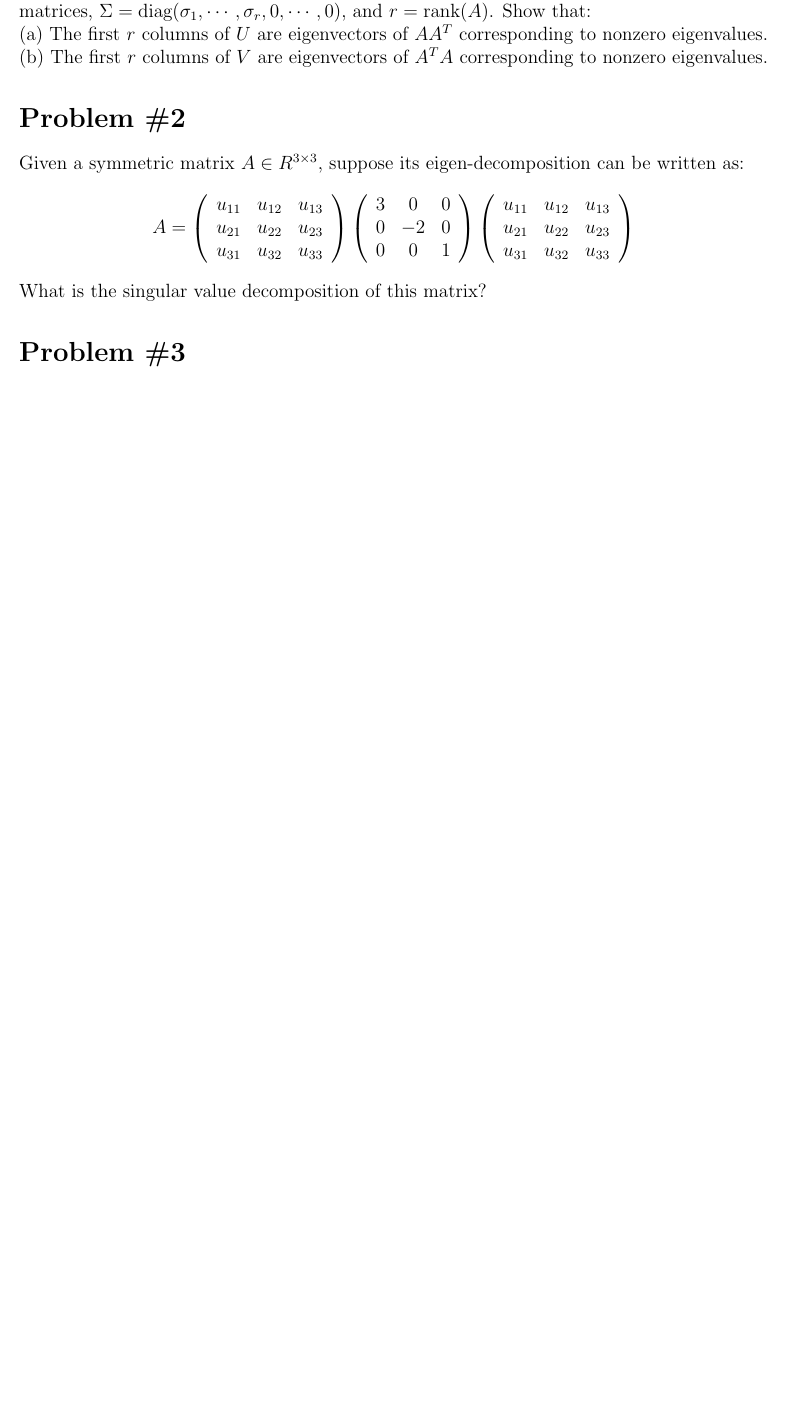
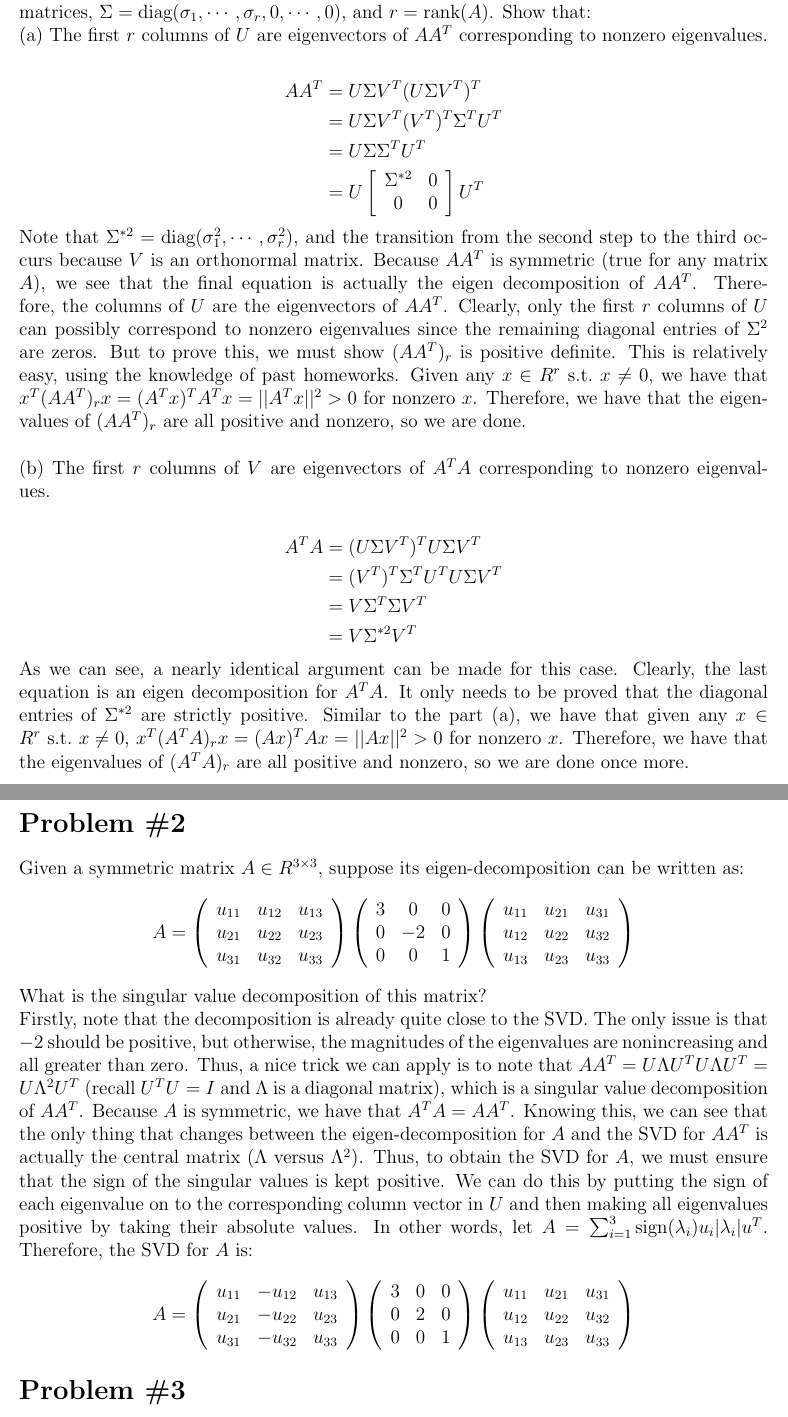
Before and after one commit to kylerlittle/machine-learning, a LaTeX problem sheet (hw-6/report/hw6_report.tex): part of page 1 of 2 before the commit and two parts of pages 1 and 2 of 3 after it, the two joined at a grey line, cut so that both start at the same text, the shorter picture padded with empty space. Compiled offline with pdfLaTeX.

Commit message:
probs 1 and 2 complete

```diff
--- a/hw-6/report/hw6_report.tex
+++ b/hw-6/report/hw6_report.tex
@@ -15,8 +15,26 @@
 	\section*{Problem \#1}
 	Let $A = U \Sigma V^T$ be the SVD of $A$, where $A \in R^{m\times n}$, $U \in R^{m\times m}$ and $V \in R^{n\times n}$
 	are orthogonal matrices, $\Sigma = \text{diag}(\sigma_1 , \cdots, \sigma_r, 0, \cdots, 0)$, and $r = \text{rank}(A)$. Show that: \\
-	(a) The first $r$ columns of $U$ are eigenvectors of $AA^T$ corresponding to nonzero eigenvalues.
-	(b) The first $r$ columns of $V$ are eigenvectors of $A^TA$ corresponding to nonzero eigenvalues.
+	(a) The first $r$ columns of $U$ are eigenvectors of $AA^T$ corresponding to nonzero eigenvalues. \\
+	\begin{align*}
+		AA^T &= U\Sigma V^T (U\Sigma V^T)^T \\
+		&= U\Sigma V^T (V^T)^T\Sigma^T U^T \\
+		&= U\Sigma \Sigma^T U^T \\
+		&= U \left[\begin{array}{cc}
+		\Sigma^{*2} & 0 \\
+		0 & 0
+		\end{array}\right] U^T
+	\end{align*}
+	Note that $\Sigma^{*2} = \text{diag}(\sigma_1^2 , \cdots, \sigma_r^2)$, and the transition from the second step to the third occurs because $V$ is an orthonormal matrix. Because $AA^T$ is symmetric (true for any matrix $A$), we see that the final equation is actually the eigen decomposition of $AA^T$. Therefore, the columns of $U$ are the eigenvectors of $AA^T$. Clearly, only the first $r$ columns of $U$ can possibly correspond to nonzero eigenvalues since the remaining diagonal entries of $\Sigma^2$ are zeros. But to prove this, we must show $(AA^T)_r$ is positive definite. This is relatively easy, using the knowledge of past homeworks. Given any $x \in R^r \ \text{s.t.}\  x \ne 0$, we have that $x^T(AA^T)_r x=(A^T x)^T A^T x = ||A^T x||^2 > 0$ for nonzero $x$. Therefore, we have that the eigenvalues of $(AA^T)_r$ are all positive and nonzero, so we are done.
+	\\ \\
+	(b) The first $r$ columns of $V$ are eigenvectors of $A^TA$ corresponding to nonzero eigenvalues. \\
+	\begin{align*}
+	A^T A &= (U\Sigma V^T)^T U\Sigma V^T \\
+	&= (V^T)^T\Sigma^T U^T U\Sigma V^T \\
+	&= V\Sigma^T \Sigma V^T \\
+	&= V \Sigma^{*2} V^T
+	\end{align*}
+	As we can see, a nearly identical argument can be made for this case. Clearly, the last equation is an eigen decomposition for $A^TA$. It only needs to be proved that the diagonal entries of $\Sigma^{*2}$ are strictly positive. Similar to the part (a), we have that given any $x \in R^r \ \text{s.t.}\  x \ne 0$, $x^T(A^TA)_r x=(Ax)^T Ax = ||Ax||^2 > 0$ for nonzero $x$. Therefore, we have that the eigenvalues of $(A^TA)_r$ are all positive and nonzero, so we are done once more.
 
 	\section*{Problem \#2}
 	Given a symmetric matrix $A \in R^{3\times 3}$, suppose its eigen-decomposition can be written as:
@@ -38,14 +56,40 @@
 		\right)
 		\left(
 		\begin{array}{ccc}
-		u_{11} & u_{12} & u_{13} \\
-		u_{21} & u_{22} & u_{23} \\
-		u_{31} & u_{32} & u_{33}
+		u_{11} & u_{21} & u_{31} \\
+		u_{12} & u_{22} & u_{32} \\
+		u_{13} & u_{23} & u_{33}
 		\end{array}
 		\right)
 	\end{equation*}
 	What is the singular value decomposition of this matrix?
-
+	\\
+	Firstly, note that the decomposition is already quite close to the SVD. The only issue is that $-2$ should be positive, but otherwise, the magnitudes of the eigenvalues are nonincreasing and all greater than zero. Thus, a nice trick we can apply is to note that $AA^T=U\Lambda U^T U\Lambda U^T = U \Lambda^2 U^T$ (recall $U^T U = I$ and $\Lambda$ is a diagonal matrix), which is a singular value decomposition of $A A^T$. Because $A$ is symmetric, we have that $A^T A = AA^T$. Knowing this, we can see that the only thing that changes between the eigen-decomposition for $A$ and the SVD for $A A^T$ is actually the central matrix ($\Lambda \ \text{versus}\  \Lambda^2$). Thus, to obtain the SVD for $A$, we must ensure that the sign of the singular values is kept positive. We can do this by putting the sign of each eigenvalue on to the corresponding column vector in $U$ and then making all eigenvalues positive by taking their absolute values. In other words, let $A=\sum_{i=1}^{3}\text{sign}(\lambda_i)u_i |\lambda_i|u^T$.
+	Therefore, the SVD for $A$ is:
+	\begin{equation*}
+	A =
+	\left(
+	\begin{array}{ccc}
+	u_{11} & -u_{12} & u_{13} \\
+	u_{21} & -u_{22} & u_{23} \\
+	u_{31} & -u_{32} & u_{33}
+	\end{array}
+	\right)
+	\left(
+	\begin{array}{ccc}
+	3 & 0 & 0 \\
+	0 & 2 & 0 \\
+	0 & 0 & 1
+	\end{array}
+	\right)
+	\left(
+	\begin{array}{ccc}
+	u_{11} & u_{21} & u_{31} \\
+	u_{12} & u_{22} & u_{32} \\
+	u_{13} & u_{23} & u_{33}
+	\end{array}
+	\right)
+	\end{equation*}
 	\section*{Problem \#3}
 	Given a data matrix $X = \left[
 	\begin{array}{cccc}
```
Also changed, not shown: hw-6/report/hw6_report.pdf, 3 other files.
